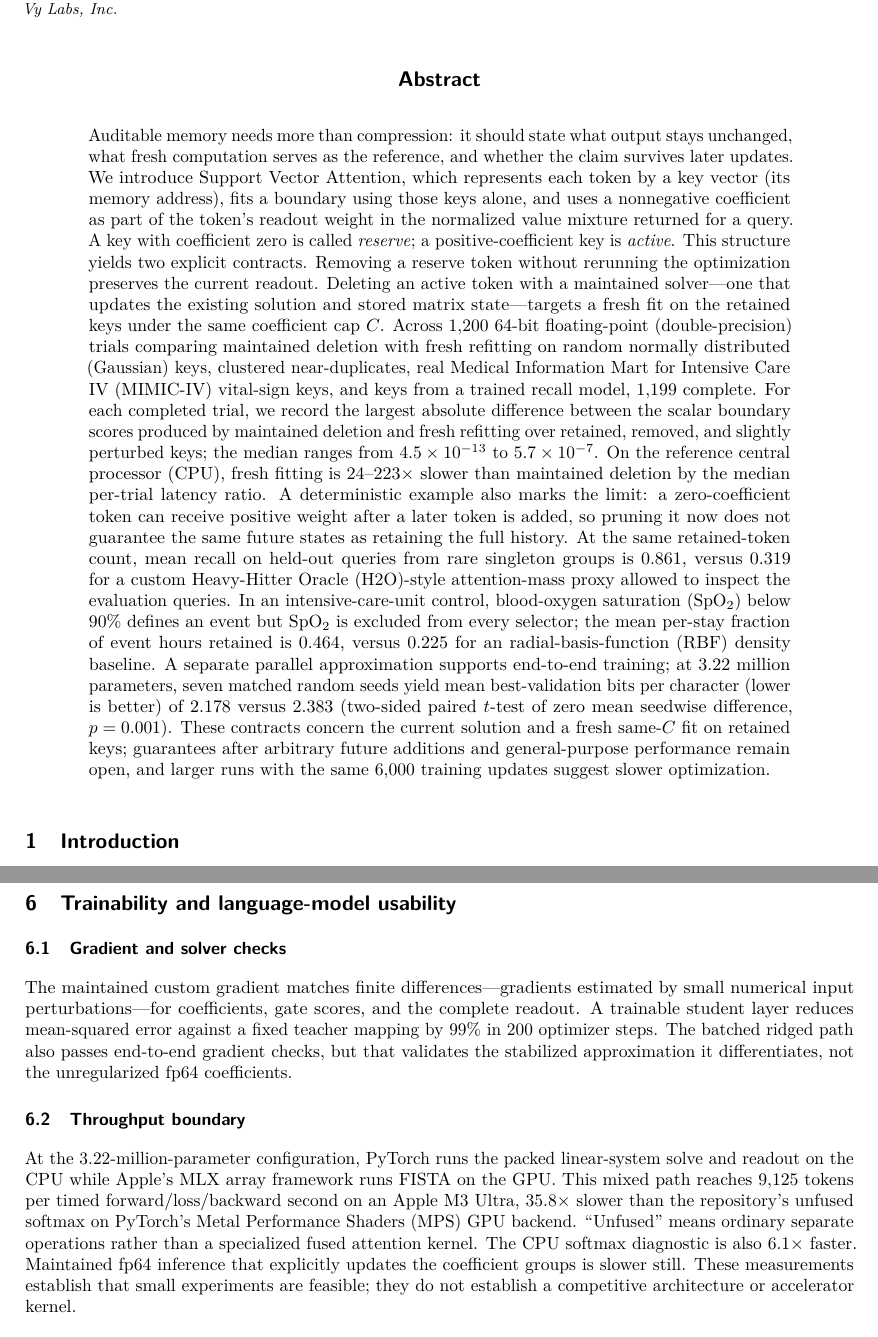
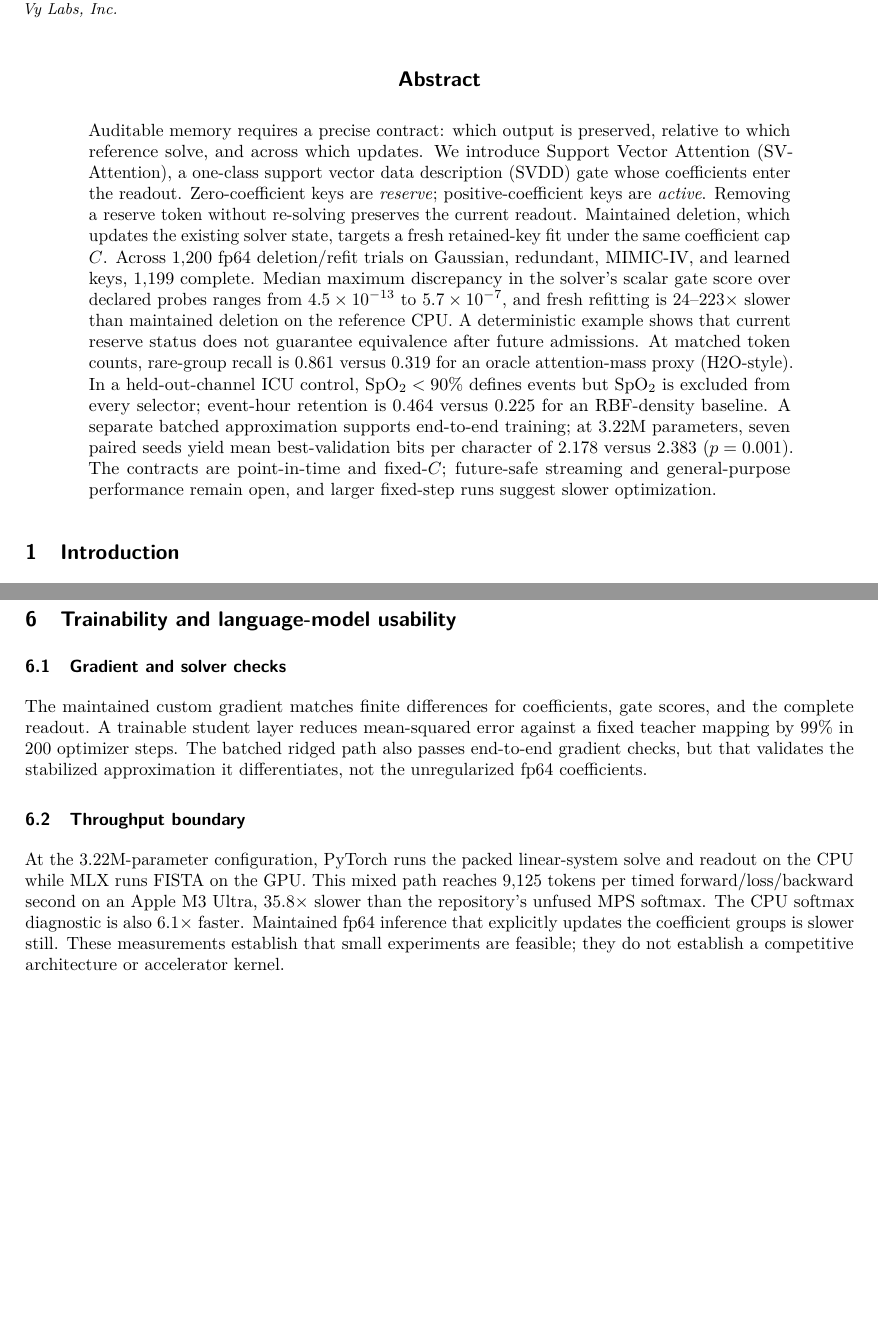
Before and after one commit to VyLabs-AI/sv-attention, a LaTeX paper (paper/main.tex, which reads paper/body.tex): two parts of pages 1 and 9 of 14 before the commit and two parts of pages 1 and 8 of 14 after it, joined at a grey line, cut so that both start at the same text, the shorter picture padded with empty space. Compiled offline with pdfLaTeX.

Commit message:
Tighten abstract and terminology

```diff
--- a/paper/body.tex
+++ b/paper/body.tex
@@ -526,22 +522,19 @@ atypicality probes in Figure~\ref{fig:selection}.
 
 \subsection{Gradient and solver checks}\label{sec:grad}
 
-The maintained custom gradient matches finite differences---gradients estimated
-by small numerical input perturbations---for coefficients, gate scores, and the
-complete readout. A trainable student layer reduces mean-squared error against a
+The maintained custom gradient matches finite differences for coefficients,
+gate scores, and the complete readout. A trainable student layer reduces mean-squared error against a
 fixed teacher mapping by \(99\%\) in \(200\) optimizer steps. The batched ridged
 path also passes end-to-end gradient checks, but that validates the stabilized
 approximation it differentiates, not the unregularized fp64 coefficients.
 
 \subsection{Throughput boundary}\label{sec:throughput}
 
-At the \(3.22\)-million-parameter configuration, PyTorch runs the packed
-linear-system solve and readout on the CPU while Apple's MLX array framework
-runs FISTA on the GPU. This mixed path reaches \(9{,}125\) tokens per timed
+At the \(3.22\)M-parameter configuration, PyTorch runs the packed linear-system
+solve and readout on the CPU while MLX runs FISTA on the GPU. This mixed path
+reaches \(9{,}125\) tokens per timed
 forward/loss/backward second on an Apple M3 Ultra, \(35.8\times\) slower than
-the repository's unfused softmax on PyTorch's Metal Performance Shaders (MPS)
-GPU backend. ``Unfused'' means ordinary separate operations rather than a
-specialized fused attention kernel. The CPU softmax diagnostic is also
+the repository's unfused MPS softmax. The CPU softmax diagnostic is also
 \(6.1\times\) faster. Maintained fp64 inference that explicitly updates the
 coefficient groups is slower still.
 These measurements establish that small experiments are feasible; they do not
--- a/paper/main.tex
+++ b/paper/main.tex
@@ -46,48 +46,30 @@ for Selective Retention and Verified Deletion%
 \maketitle
 
 \begin{abstract}
-Auditable memory needs more than compression: it should state what output stays
-unchanged, what fresh computation serves as the reference, and whether the
-claim survives later updates. We introduce Support Vector Attention, which
-represents each token by a key vector (its memory address), fits a boundary
-using those keys alone, and uses a nonnegative coefficient as part of the
-token's readout weight in the normalized value mixture returned for a query. A
-key with coefficient zero is called \emph{reserve};
-a positive-coefficient key is \emph{active}. This structure yields two explicit
-contracts. Removing a reserve token without rerunning the optimization
-preserves the current readout. Deleting an active token with a maintained
-solver---one that updates the existing solution and stored matrix
-state---targets a fresh fit on the retained keys under the same coefficient cap
-\(C\). Across \(1{,}200\) 64-bit floating-point (double-precision) trials
-comparing maintained deletion with fresh refitting on random
-normally distributed (Gaussian) keys, clustered near-duplicates, real Medical Information Mart for
-Intensive Care IV (MIMIC-IV) vital-sign keys, and keys from a trained recall
-model, \(1{,}199\) complete. For each completed trial, we record the largest
-absolute difference between the scalar boundary scores produced by maintained
-deletion and fresh refitting over retained, removed, and slightly perturbed
-keys; the median ranges from \(4.5\times10^{-13}\) to
-\(5.7\times10^{-7}\). On the reference central processor (CPU), fresh fitting is
-\(24\)--\(223\times\) slower than maintained deletion by the median per-trial
-latency ratio. A deterministic example also marks the limit: a zero-coefficient
-token can receive positive weight after a later token is added, so pruning it
-now does not guarantee the same future states as retaining the full history. At
-the same retained-token count, mean recall on held-out queries from rare
-singleton groups is \(0.861\), versus \(0.319\) for a custom Heavy-Hitter
-Oracle (H2O)-style attention-mass proxy allowed to inspect the evaluation
-queries. In an
-intensive-care-unit control, blood-oxygen saturation (SpO\(_2\)) below \(90\%\)
-defines an event but SpO\(_2\) is excluded from every selector; the mean
-per-stay fraction of event hours retained is \(0.464\), versus \(0.225\) for an
-radial-basis-function (RBF) density baseline. A separate parallel approximation
-supports end-to-end training; at \(3.22\) million parameters, seven matched
-random seeds yield mean
-best-validation bits per character (lower is better) of \(2.178\) versus
-\(2.383\) (two-sided paired \(t\)-test of zero mean seedwise difference,
-\(p=0.001\)). These contracts concern
-the current solution and a fresh same-\(C\) fit on retained keys; guarantees
-after arbitrary future additions and general-purpose performance remain open,
-and larger runs with the same \(6{,}000\) training updates suggest slower
-optimization.
+Auditable memory requires a precise contract: which output is preserved,
+relative to which reference solve, and across which updates. We introduce
+Support Vector Attention (SV-Attention), a one-class support vector data
+description (SVDD) gate whose coefficients enter the readout. Zero-coefficient
+keys are \emph{reserve}; positive-coefficient keys are \emph{active}. Removing a
+reserve token without re-solving preserves the current readout. Maintained
+deletion, which updates the existing solver state, targets a fresh retained-key
+fit under the same coefficient cap \(C\). Across \(1{,}200\) fp64
+deletion/refit trials on Gaussian, redundant, MIMIC-IV, and learned keys,
+\(1{,}199\) complete. Median maximum discrepancy in the solver's scalar gate
+score over declared probes ranges from \(4.5\times10^{-13}\) to
+\(5.7\times10^{-7}\), and fresh
+refitting is \(24\)--\(223\times\) slower than maintained deletion on the
+reference CPU. A deterministic example shows that current reserve status does
+not guarantee equivalence after future admissions. At matched token counts,
+rare-group recall is \(0.861\) versus \(0.319\) for an oracle attention-mass
+proxy (H2O-style). In a held-out-channel ICU control, SpO\(_2<90\%\) defines
+events but SpO\(_2\) is excluded from every selector; event-hour retention is
+\(0.464\) versus \(0.225\) for an RBF-density baseline. A separate batched
+approximation supports end-to-end training; at \(3.22\)M parameters, seven
+paired seeds yield mean best-validation bits per character of \(2.178\) versus
+\(2.383\) (\(p=0.001\)). The contracts are point-in-time and fixed-\(C\);
+future-safe streaming and general-purpose performance remain open, and larger
+fixed-step runs suggest slower optimization.
 \end{abstract}
 
 \input{body}
```
Also changed, not shown: paper/body.tex (70 more changed lines), 1 other file.
